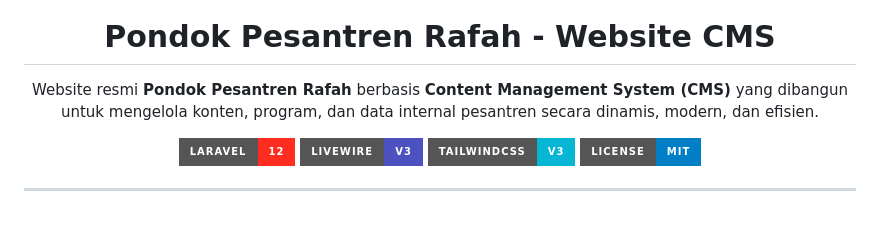
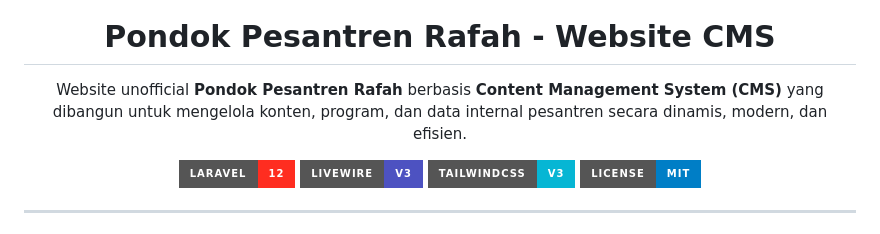
Before and after one commit to GGarx34/Project-DasUIUX-WebProfil-PesantrenRafah, a Markdown page: README.md, the part around the change. Drawn GitHub-style; badges without logos.

```diff
--- a/README.md
+++ b/README.md
@@ -7,7 +7,7 @@
 </h1>
 
 <p align="center">
-  Website resmi <strong>Pondok Pesantren Rafah</strong> berbasis <strong>Content Management System (CMS)</strong> yang dibangun untuk mengelola konten, program, dan data internal pesantren secara dinamis, modern, dan efisien.
+  Website unofficial <strong>Pondok Pesantren Rafah</strong> berbasis <strong>Content Management System (CMS)</strong> yang dibangun untuk mengelola konten, program, dan data internal pesantren secara dinamis, modern, dan efisien.
 </p>
 
 <p align="center">
```
